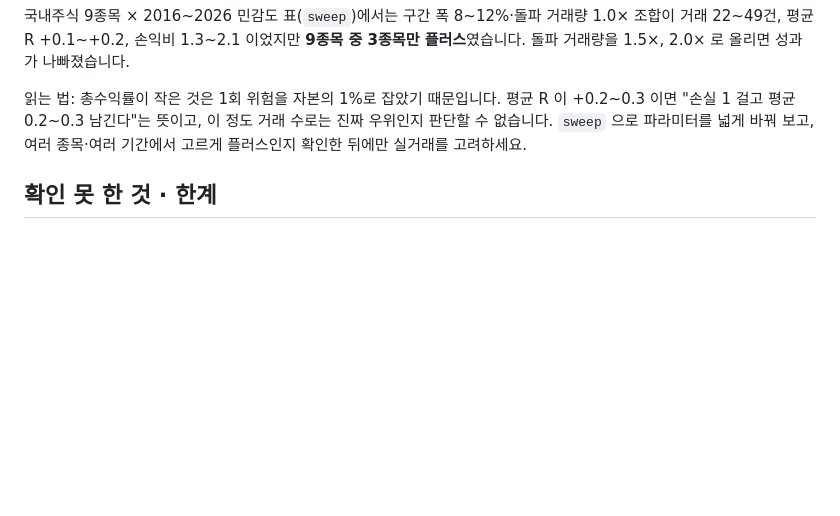
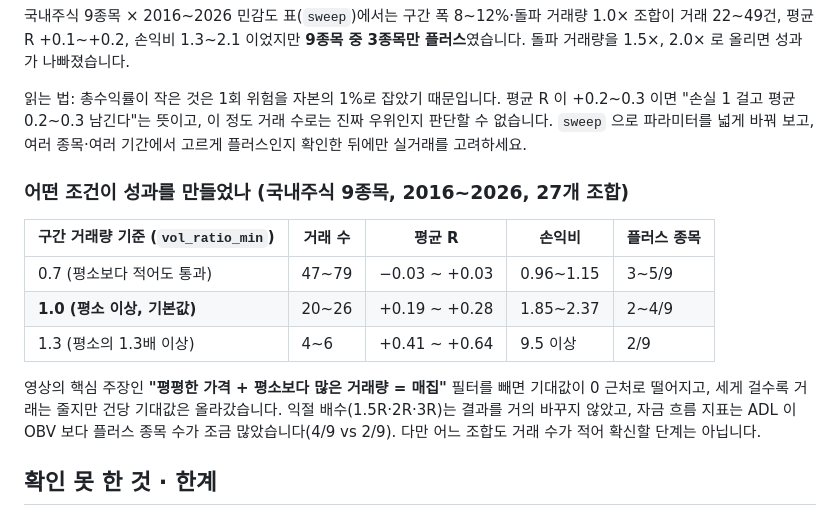
Before and after one commit to sjj9602-tech/sjj9602-tech.github.io, a Markdown page: trading/README.md, the part around the change. GitHub-like rendering; blank space fills up the shorter version.

Commit message:
accumbot README: add volume-filter sensitivity findings
Co-Authored-By: Claude Fable 5.1 <noreply@anthropic.com>
Claude-Session: https://claude.ai/code/session_017z2V1kSrg35MhLaKXMDrpt

```diff
--- a/trading/README.md
+++ b/trading/README.md
@@ -104,6 +104,17 @@ python -m accumbot status --config config.yaml
 읽는 법: 총수익률이 작은 것은 1회 위험을 자본의 1%로 잡았기 때문입니다. 평균 R 이 +0.2~0.3 이면 "손실 1 걸고 평균 0.2~0.3 남긴다"는 뜻이고, 이 정도 거래 수로는 진짜 우위인지 판단할 수 없습니다.
 `sweep` 으로 파라미터를 넓게 바꿔 보고, 여러 종목·여러 기간에서 고르게 플러스인지 확인한 뒤에만 실거래를 고려하세요.
 
+### 어떤 조건이 성과를 만들었나 (국내주식 9종목, 2016~2026, 27개 조합)
+
+| 구간 거래량 기준 (`vol_ratio_min`) | 거래 수 | 평균 R | 손익비 | 플러스 종목 |
+|---|---|---|---|---|
+| 0.7 (평소보다 적어도 통과) | 47~79 | −0.03 ~ +0.03 | 0.96~1.15 | 3~5/9 |
+| **1.0 (평소 이상, 기본값)** | 20~26 | +0.19 ~ +0.28 | 1.85~2.37 | 2~4/9 |
+| 1.3 (평소의 1.3배 이상) | 4~6 | +0.41 ~ +0.64 | 9.5 이상 | 2/9 |
+
+영상의 핵심 주장인 **"평평한 가격 + 평소보다 많은 거래량 = 매집"** 필터를 빼면 기대값이 0 근처로 떨어지고, 세게 걸수록 거래는 줄지만 건당 기대값은 올라갔습니다.
+익절 배수(1.5R·2R·3R)는 결과를 거의 바꾸지 않았고, 자금 흐름 지표는 ADL 이 OBV 보다 플러스 종목 수가 조금 많았습니다(4/9 vs 2/9). 다만 어느 조합도 거래 수가 적어 확신할 단계는 아닙니다.
+
 ## 확인 못 한 것 · 한계
 
 - 업비트 수수료 0.05%는 API 문서 예시값과 ccxt 내장값에 근거합니다. 공식 수수료 안내 페이지는 서버에서 열리지 않아(403) 직접 확인하지 못했습니다. 실행 시 `fetch_trading_fee` 로 확인하세요.
```
